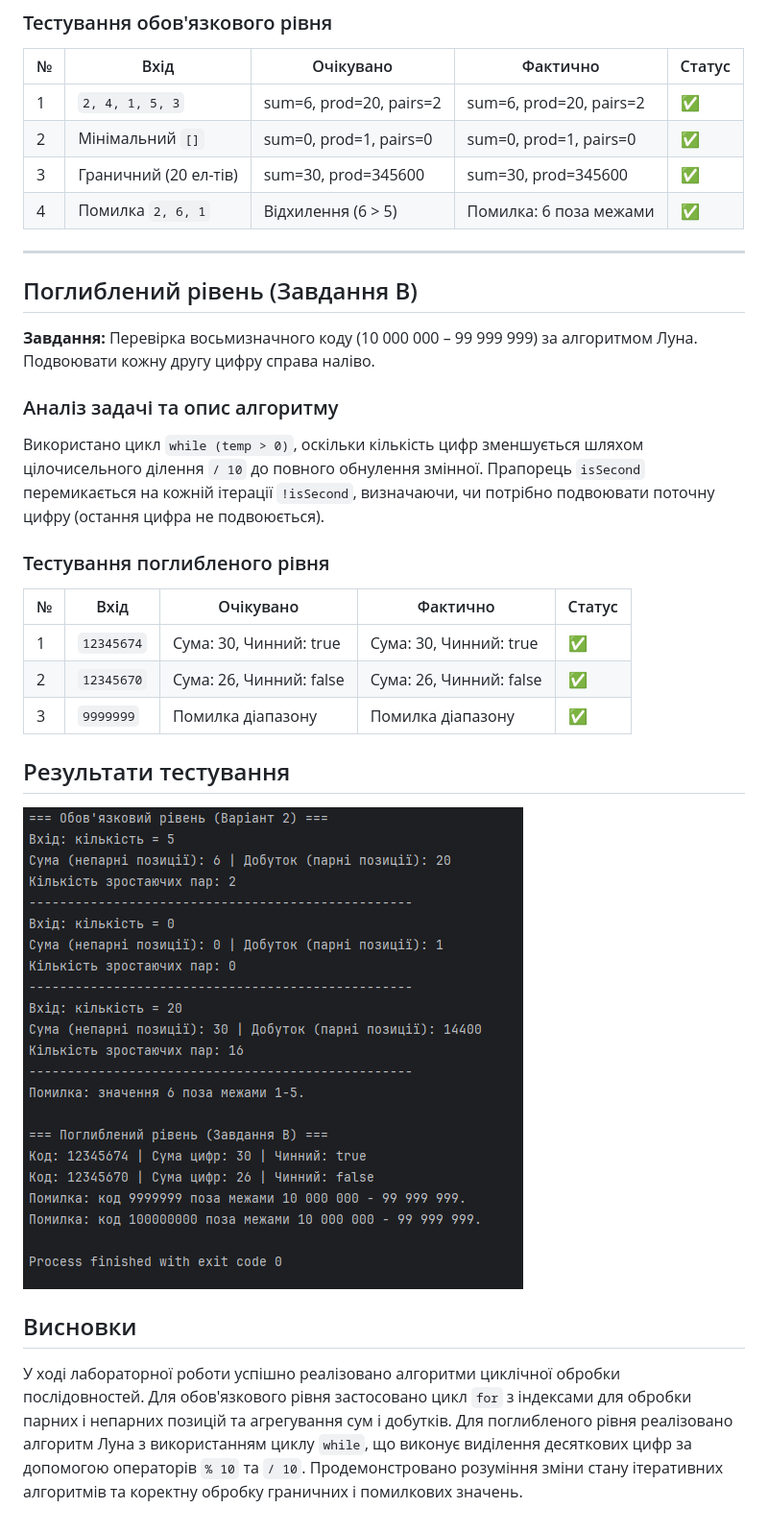
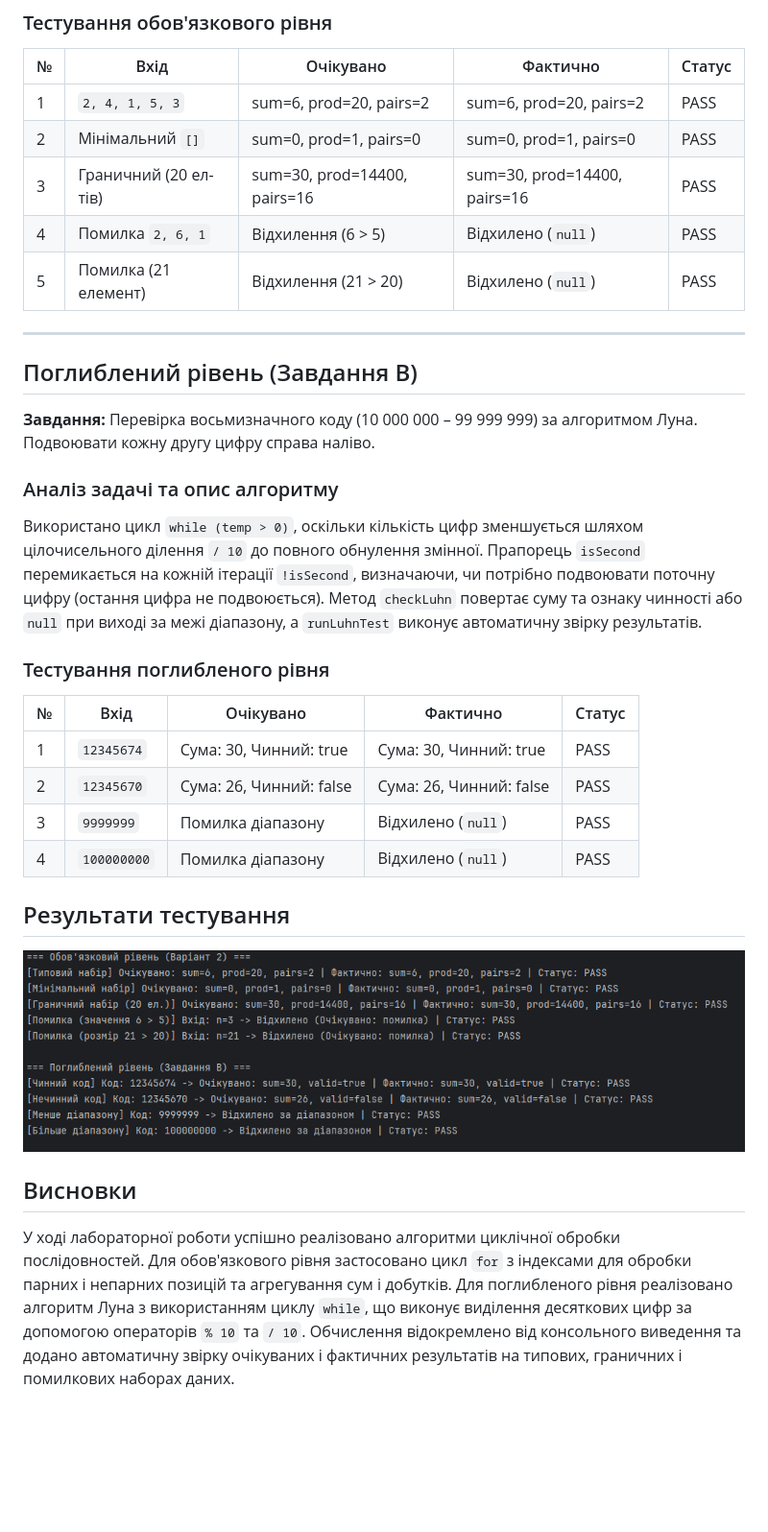
Before and after one commit to KirillKorneevKH-1025/korneev-khpi-oop-java-1, a Markdown page: docs/lab05/REPORT.md, the part around one of its changes. Shown at 96% size. GitHub-like rendering; pictures changed too: docs/lab05/assets/fig1.png; blank space fills up the shorter version.

Commit message:
Виправлено звіт, додано автоматичну звірку тестів та перевірку розміру > 20

```diff
--- a/docs/lab05/REPORT.md
+++ b/docs/lab05/REPORT.md
@@ -28,10 +28,11 @@
 ### Тестування обов'язкового рівня
 | № | Вхід | Очікувано | Фактично | Статус |
 |---|---|---|---|---|
-| 1 | `2, 4, 1, 5, 3` | sum=6, prod=20, pairs=2 | sum=6, prod=20, pairs=2 | ✅ |
-| 2 | Мінімальний `[]` | sum=0, prod=1, pairs=0 | sum=0, prod=1, pairs=0 | ✅ |
-| 3 | Граничний (20 ел-тів) | sum=30, prod=345600 | sum=30, prod=345600 | ✅ |
-| 4 | Помилка `2, 6, 1` | Відхилення (6 > 5) | Помилка: 6 поза межами | ✅ |
+| 1 | `2, 4, 1, 5, 3` | sum=6, prod=20, pairs=2 | sum=6, prod=20, pairs=2 | PASS |
+| 2 | Мінімальний `[]` | sum=0, prod=1, pairs=0 | sum=0, prod=1, pairs=0 | PASS |
+| 3 | Граничний (20 ел-тів) | sum=30, prod=14400, pairs=16 | sum=30, prod=14400, pairs=16 | PASS |
+| 4 | Помилка `2, 6, 1` | Відхилення (6 > 5) | Відхилено (`null`) | PASS |
+| 5 | Помилка (21 елемент) | Відхилення (21 > 20) | Відхилено (`null`) | PASS |
 
 ---
 
@@ -39,17 +40,18 @@
 **Завдання:** Перевірка восьмизначного коду (10 000 000 – 99 999 999) за алгоритмом Луна. Подвоювати кожну другу цифру справа наліво.
 
 ### Аналіз задачі та опис алгоритму
-Використано цикл `while (temp > 0)`, оскільки кількість цифр зменшується шляхом цілочисельного ділення `/ 10` до повного обнулення змінної. Прапорець `isSecond` перемикається на кожній ітерації `!isSecond`, визначаючи, чи потрібно подвоювати поточну цифру (остання цифра не подвоюється).
+Використано цикл `while (temp > 0)`, оскільки кількість цифр зменшується шляхом цілочисельного ділення `/ 10` до повного обнулення змінної. Прапорець `isSecond` перемикається на кожній ітерації `!isSecond`, визначаючи, чи потрібно подвоювати поточну цифру (остання цифра не подвоюється). Метод `checkLuhn` повертає суму та ознаку чинності або `null` при виході за межі діапазону, а `runLuhnTest` виконує автоматичну звірку результатів.
 
 ### Тестування поглибленого рівня
 | № | Вхід | Очікувано | Фактично | Статус |
 |---|---|---|---|---|
-| 1 | `12345674` | Сума: 30, Чинний: true | Сума: 30, Чинний: true | ✅ |
-| 2 | `12345670` | Сума: 26, Чинний: false | Сума: 26, Чинний: false | ✅ |
-| 3 | `9999999` | Помилка діапазону | Помилка діапазону | ✅ |
+| 1 | `12345674` | Сума: 30, Чинний: true | Сума: 30, Чинний: true | PASS |
+| 2 | `12345670` | Сума: 26, Чинний: false | Сума: 26, Чинний: false | PASS |
+| 3 | `9999999` | Помилка діапазону | Відхилено (`null`) | PASS |
+| 4 | `100000000` | Помилка діапазону | Відхилено (`null`) | PASS |
 
 ## Результати тестування
 ![Результати тестування 1](assets/fig1.png)
 
 ## Висновки
-У ході лабораторної роботи успішно реалізовано алгоритми циклічної обробки послідовностей. Для обов'язкового рівня застосовано цикл `for` з індексами для обробки парних і непарних позицій та агрегування сум і добутків. Для поглибленого рівня реалізовано алгоритм Луна з використанням циклу `while`, що виконує виділення десяткових цифр за допомогою операторів `% 10` та `/ 10`. Продемонстровано розуміння зміни стану ітеративних алгоритмів та коректну обробку граничних і помилкових значень.
+У ході лабораторної роботи успішно реалізовано алгоритми циклічної обробки послідовностей. Для обов'язкового рівня застосовано цикл `for` з індексами для обробки парних і непарних позицій та агрегування сум і добутків. Для поглибленого рівня реалізовано алгоритм Луна з використанням циклу `while`, що виконує виділення десяткових цифр за допомогою операторів `% 10` та `/ 10`. Обчислення відокремлено від консольного виведення та додано автоматичну звірку очікуваних і фактичних результатів на типових, граничних і помилкових наборах даних.
```
Also changed, not shown: other parts of docs/lab05/REPORT.md (+2 -2 lines), 1 other file.
